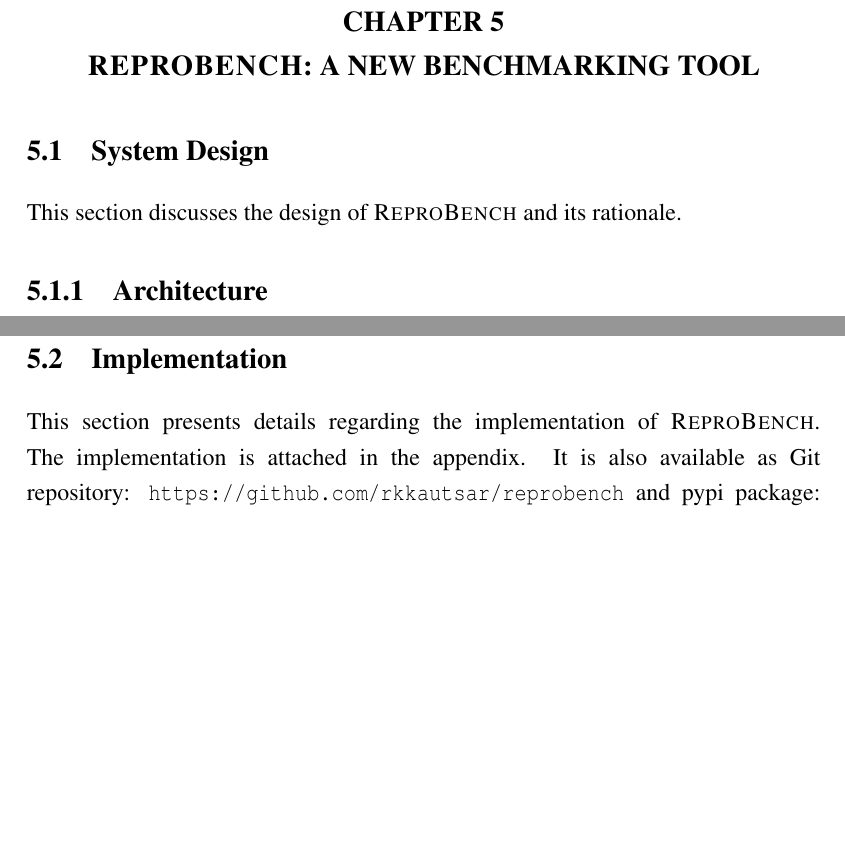
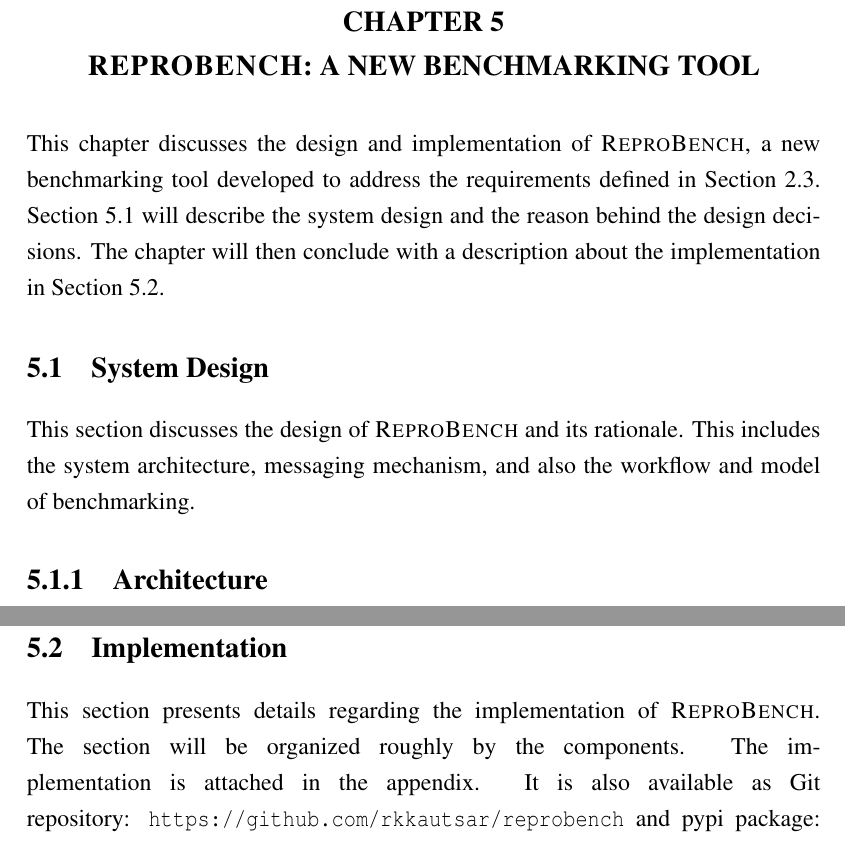
Before and after one commit to rkkautsar/bachelor-thesis, a LaTeX thesis (thesis.tex, which reads src/01-body/05-implementation.tex): two parts of pages 41 and 48 of 65, joined at a grey line, cut so that both start at the same text, the shorter picture padded with empty space. Compiled offline with pdfLaTeX.

Commit message:
chapter forewords

```diff
--- a/src/01-body/05-implementation.tex
+++ b/src/01-body/05-implementation.tex
@@ -1,10 +1,15 @@
 \chapter{\chImplementation}
 \label{ch:implementation}
+
+This chapter discusses the design and implementation of \OurBenchmarkingTool, a new benchmarking tool developed to address the requirements defined in Section \ref{sec:idealBenchmarkingTool}.
+Section \ref{sec:impl.design} will describe the system design and the reason behind the design decisions.
+The chapter will then conclude with a description about the implementation in Section \ref{sec:impl.impl}.
 
 \section{System Design}
 \label{sec:impl.design}
 
 This section discusses the design of \OurBenchmarkingTool~and its rationale.
+This includes the system architecture, messaging mechanism, and also the workflow and model of benchmarking.
 
 \subsection{Architecture}
 \label{sec:impl.architecture}
@@ -177,8 +182,10 @@
 But \first~decided not to do it to make debugging runs easier, a task which also occur surprisingly often alongside benchmarking.
 
 \section{Implementation}
+\label{sec:impl.impl}
 
 This section presents details regarding the implementation of \OurBenchmarkingTool.
+The section will be organized roughly by the components.
 The implementation is attached in the appendix.
 It is also available as Git repository: \href{https://github.com/rkkautsar/reprobench}{\code{https://github.com/rkkautsar/reprobench}} and pypi package: \href{https://pypi.org/project/reprobench/}{\code{https://pypi.org/project/reprobench/}}.
 
```
